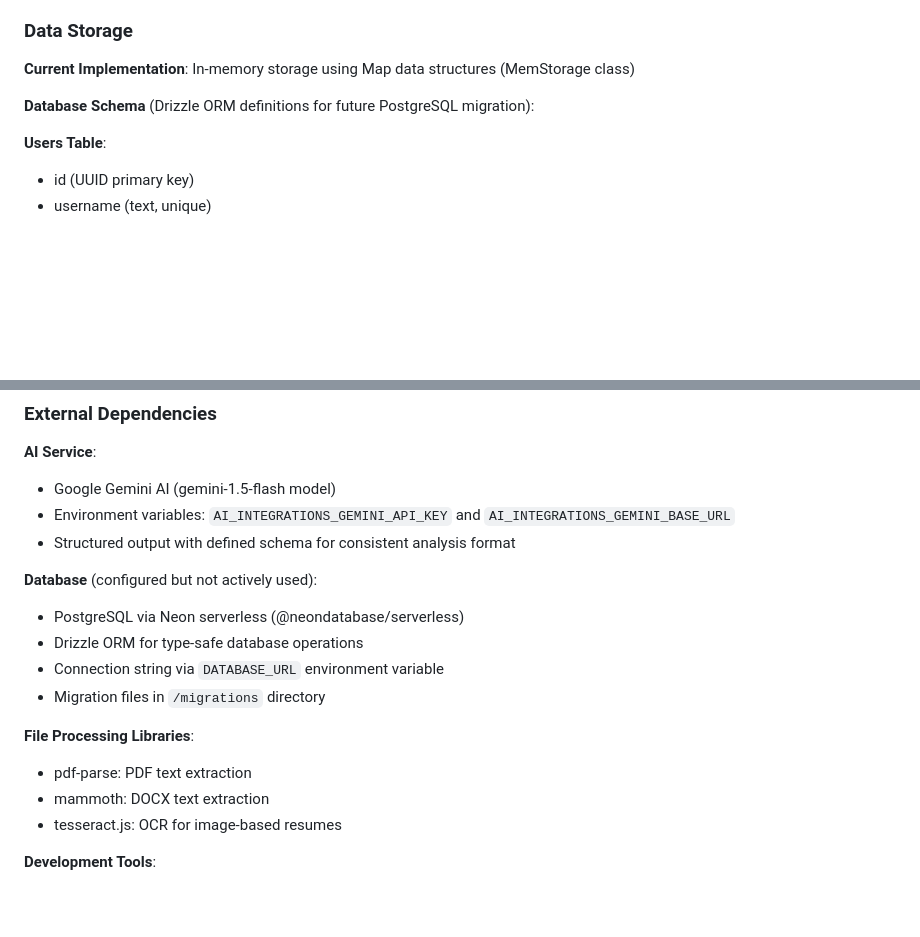
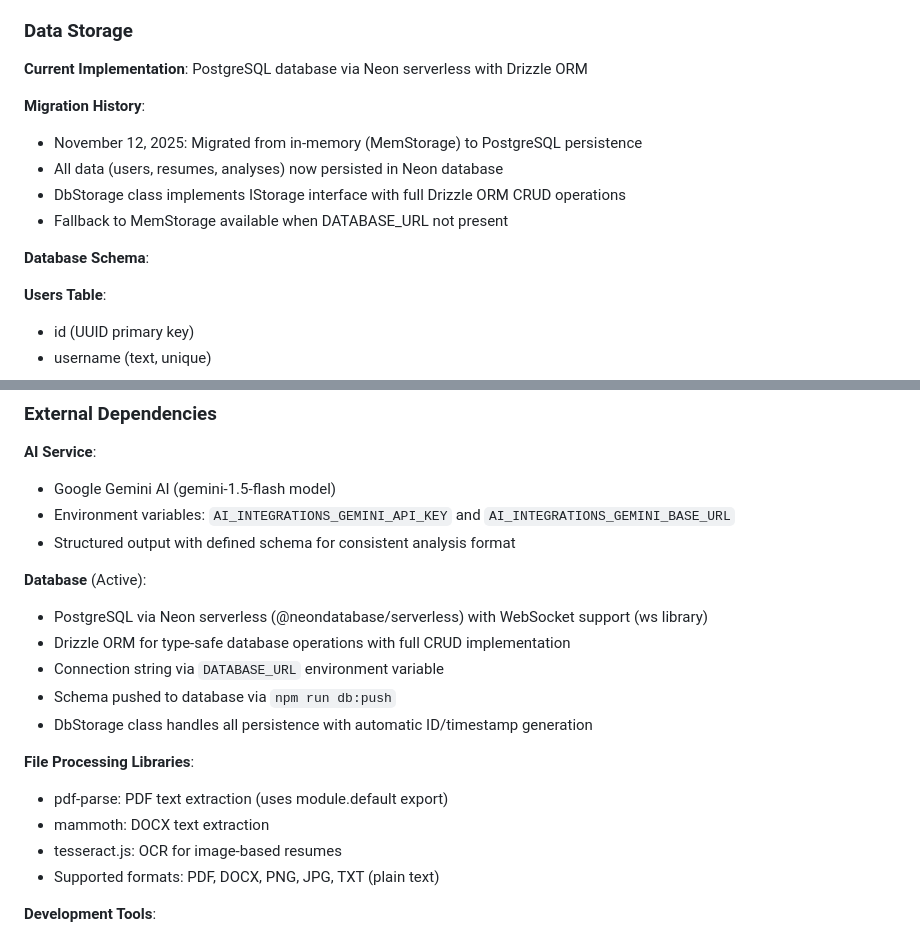
Before and after one commit to debisree/Resumatchpro, a Markdown page: replit.md, 2 parts joined by grey strips. GitHub-like rendering; blank space fills up the shorter version.

Commit message:
Transition from in-memory storage to a PostgreSQL database for enhanced data persistence
Migrated the resume analyzer web app's data storage from in-memory `Map` to a persistent PostgreSQL database using Neon and Drizzle ORM. This change introduces a `DbStorage` class implementing `IStorage` with full CRUD operations, a structured migration history, and automatic ID/timestamp generation, with a fallback to `MemStorage` if `DATABASE_URL` is not configured.

Replit-Commit-Author: Agent
Replit-Commit-Session-Id: cfe1cf6d-1b87-49ff-b20a-f37d0233ad6d
Replit-Commit-Checkpoint-Type: full_checkpoint
Replit-Commit-Event-Id: 96bbe3b5-b827-4c9f-99a6-d0018b2ac264
Replit-Commit-Screenshot-Url: https://storage.googleapis.com/screenshot-production-us-central1/bf2a519b-2e0c-4e2a-aeaf-7dff560c37da/cfe1cf6d-1b87-49ff-b20a-f37d0233ad6d/haBnYuf

```diff
--- a/replit.md
+++ b/replit.md
@@ -64,9 +64,15 @@ Preferred communication style: Simple, everyday language.
 
 ### Data Storage
 
-**Current Implementation**: In-memory storage using Map data structures (MemStorage class)
+**Current Implementation**: PostgreSQL database via Neon serverless with Drizzle ORM
 
-**Database Schema** (Drizzle ORM definitions for future PostgreSQL migration):
+**Migration History**:
+- November 12, 2025: Migrated from in-memory (MemStorage) to PostgreSQL persistence
+- All data (users, resumes, analyses) now persisted in Neon database
+- DbStorage class implements IStorage interface with full Drizzle ORM CRUD operations
+- Fallback to MemStorage available when DATABASE_URL not present
+
+**Database Schema**:
 
 **Users Table**:
 - id (UUID primary key)
@@ -99,16 +105,18 @@ Preferred communication style: Simple, everyday language.
 - Environment variables: `AI_INTEGRATIONS_GEMINI_API_KEY` and `AI_INTEGRATIONS_GEMINI_BASE_URL`
 - Structured output with defined schema for consistent analysis format
 
-**Database** (configured but not actively used):
-- PostgreSQL via Neon serverless (@neondatabase/serverless)
-- Drizzle ORM for type-safe database operations
+**Database** (Active):
+- PostgreSQL via Neon serverless (@neondatabase/serverless) with WebSocket support (ws library)
+- Drizzle ORM for type-safe database operations with full CRUD implementation
 - Connection string via `DATABASE_URL` environment variable
-- Migration files in `/migrations` directory
+- Schema pushed to database via `npm run db:push`
+- DbStorage class handles all persistence with automatic ID/timestamp generation
 
 **File Processing Libraries**:
-- pdf-parse: PDF text extraction
+- pdf-parse: PDF text extraction (uses module.default export)
 - mammoth: DOCX text extraction
 - tesseract.js: OCR for image-based resumes
+- Supported formats: PDF, DOCX, PNG, JPG, TXT (plain text)
 
 **Development Tools**:
 - Replit-specific plugins for development banner, error overlay, and cartographer
```
